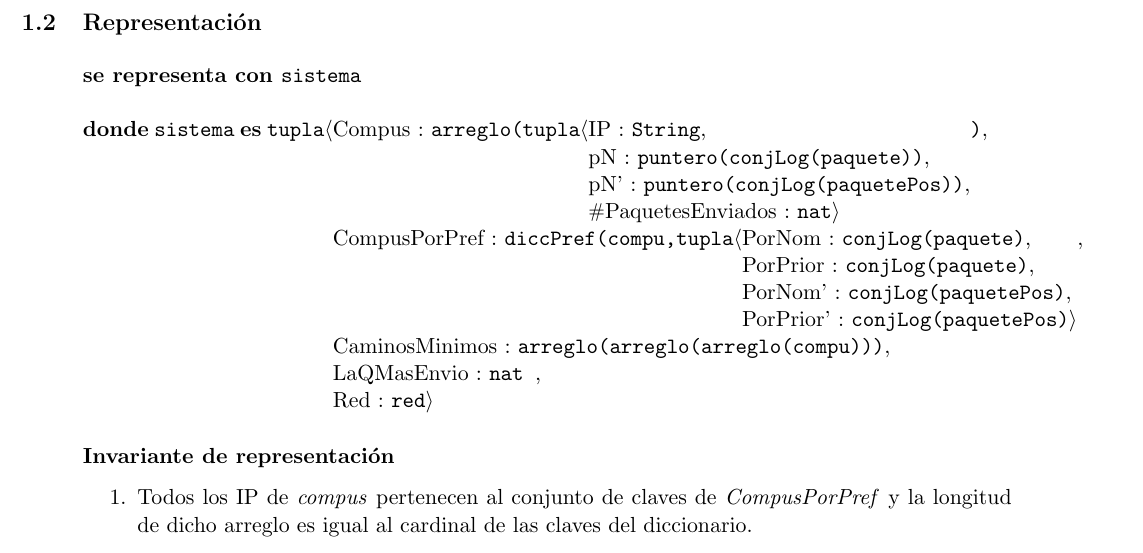
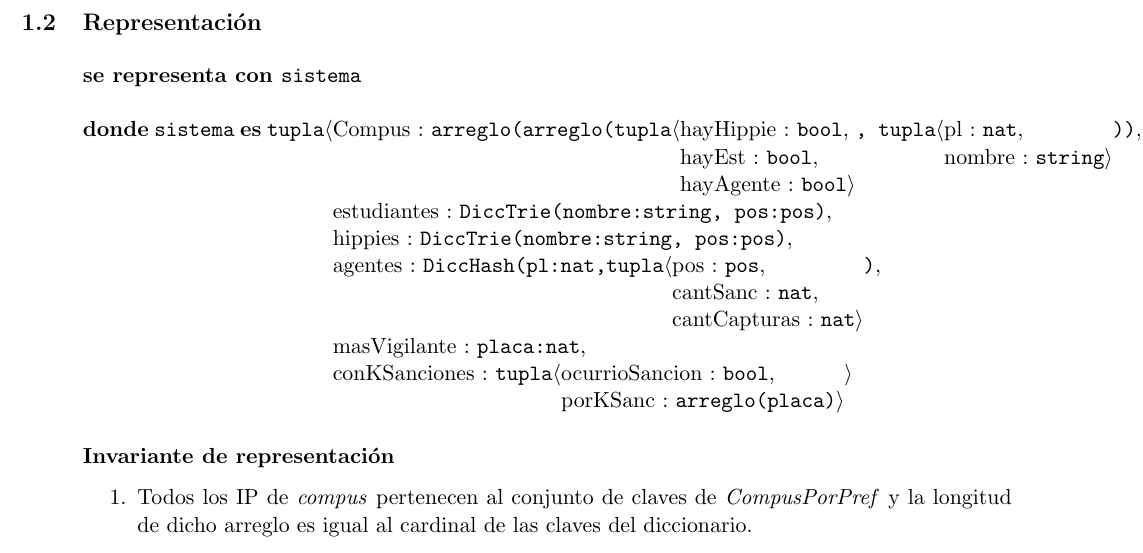
Before and after one commit to sonneil/tp2algo2, a LaTeX document (tp2.tex, which reads as.tex): part of page 3 of 11, cut so that both start at the same text. Compiled offline with pdfLaTeX.

Commit message:
Estructura

```diff
--- a/as.tex
+++ b/as.tex
@@ -34,13 +34,14 @@ $k$ : la cola de paquetes más larga de todas las computadoras.
 \serc{sistema}{
 	\\
 	\donde{sistema}{\tupla{
-			Compus : \mbox{arreglo(\tupla{IP: String , pN: puntero(conjLog(paquete)),pN': puntero(conjLog(paquetePos)), \#PaquetesEnviados: nat})}, %esto quedo feo
-			CompusPorPref : \mbox{diccPref(compu,\tupla{PorNom: conjLog(paquete), PorPrior: conjLog(paquete),PorNom': conjLog(paquetePos), PorPrior': conjLog(paquetePos)}},
-      CaminosMinimos: \mbox{arreglo(arreglo(arreglo(compu)))},
-      LaQMasEnvio : \mbox{nat
-	},
-	Red: \mbox{red}
-	}}
+      Compus : \mbox{arreglo(arreglo(\tupla{hayHippie: bool, hayEst: bool, hayAgente: bool}, \tupla{pl:nat, nombre:string}))},
+      estudiantes: \mbox{DiccTrie(nombre:string, pos:pos)},
+      hippies: \mbox{DiccTrie(nombre:string, pos:pos)},
+      agentes: \mbox{DiccHash(pl:nat,\tupla{pos:pos,cantSanc:nat,cantCapturas:nat})},
+      masVigilante: \mbox{placa:nat},
+      conKSanciones: \mbox{\tupla{ocurrioSancion:bool, porKSanc: arreglo(placa)}}
+    }
+	}
 }
 
 \subsubsection*{Invariante de representación}
```
Also changed, not shown: hash.tex (+2 -3 lines), tp2.pdf, 4 other files.
